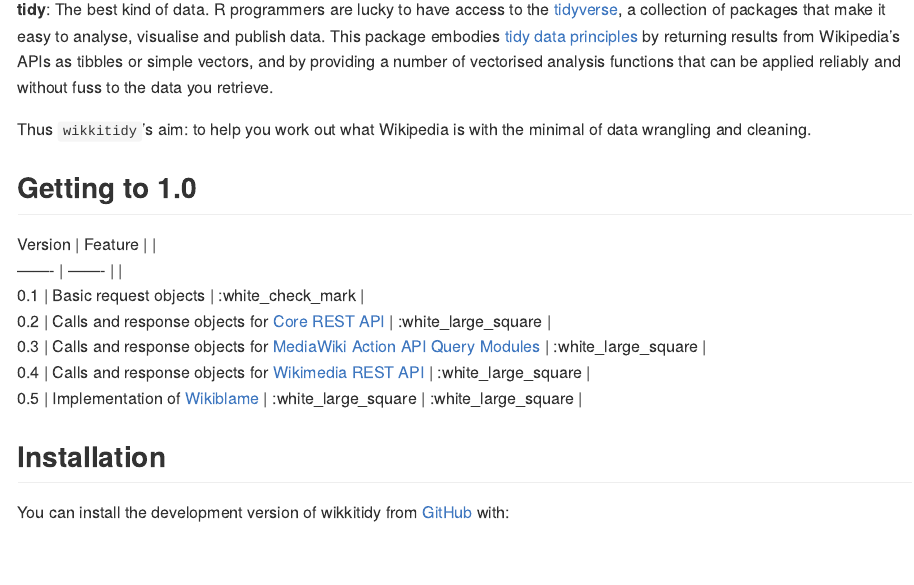
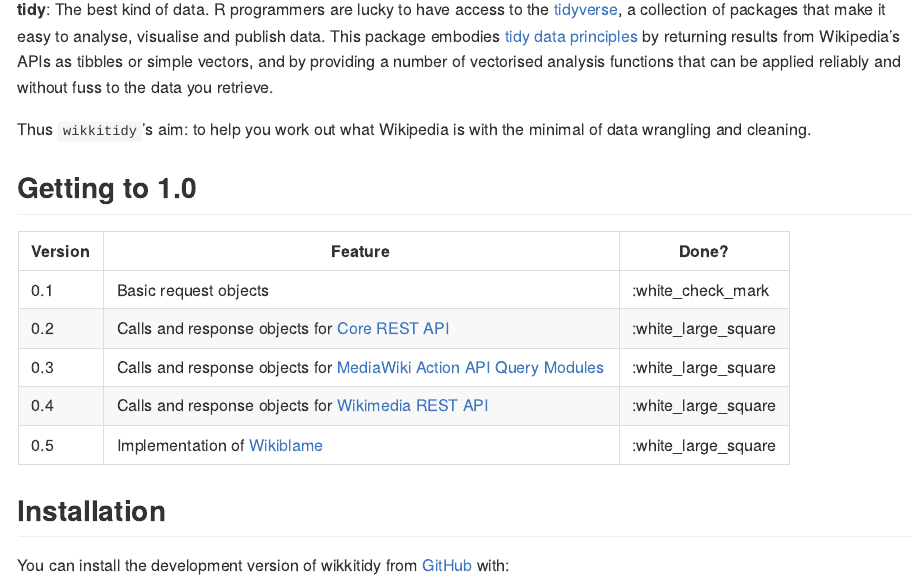
Before and after one commit to wikihistories/wikkitidy, an R Markdown document (README.Rmd): the page in a window 1100 px wide, from 380 px down. The pictures show the output file README.md that the author committed with the source, drawn offline in the style of GitHub; badge pictures from the web are left out.

Commit message:
fix table in readme

```diff
--- a/README.Rmd
+++ b/README.Rmd
@@ -34,8 +34,8 @@
 
 ## Getting to 1.0
 
-| Version | Feature | |
-| ------- | ------- | |
+| Version | Feature | Done? |
+| ------- | ------- | --- |
 | 0.1 | Basic request objects | :white_check_mark |
 | 0.2 | Calls and response objects for [Core REST API](https://www.mediawiki.org/wiki/API:REST_API) | :white_large_square |
 | 0.3 | Calls and response objects for [MediaWiki Action API Query Modules](https://www.mediawiki.org/wiki/API:Query) | :white_large_square |
```
Also changed, not shown: README.md.
